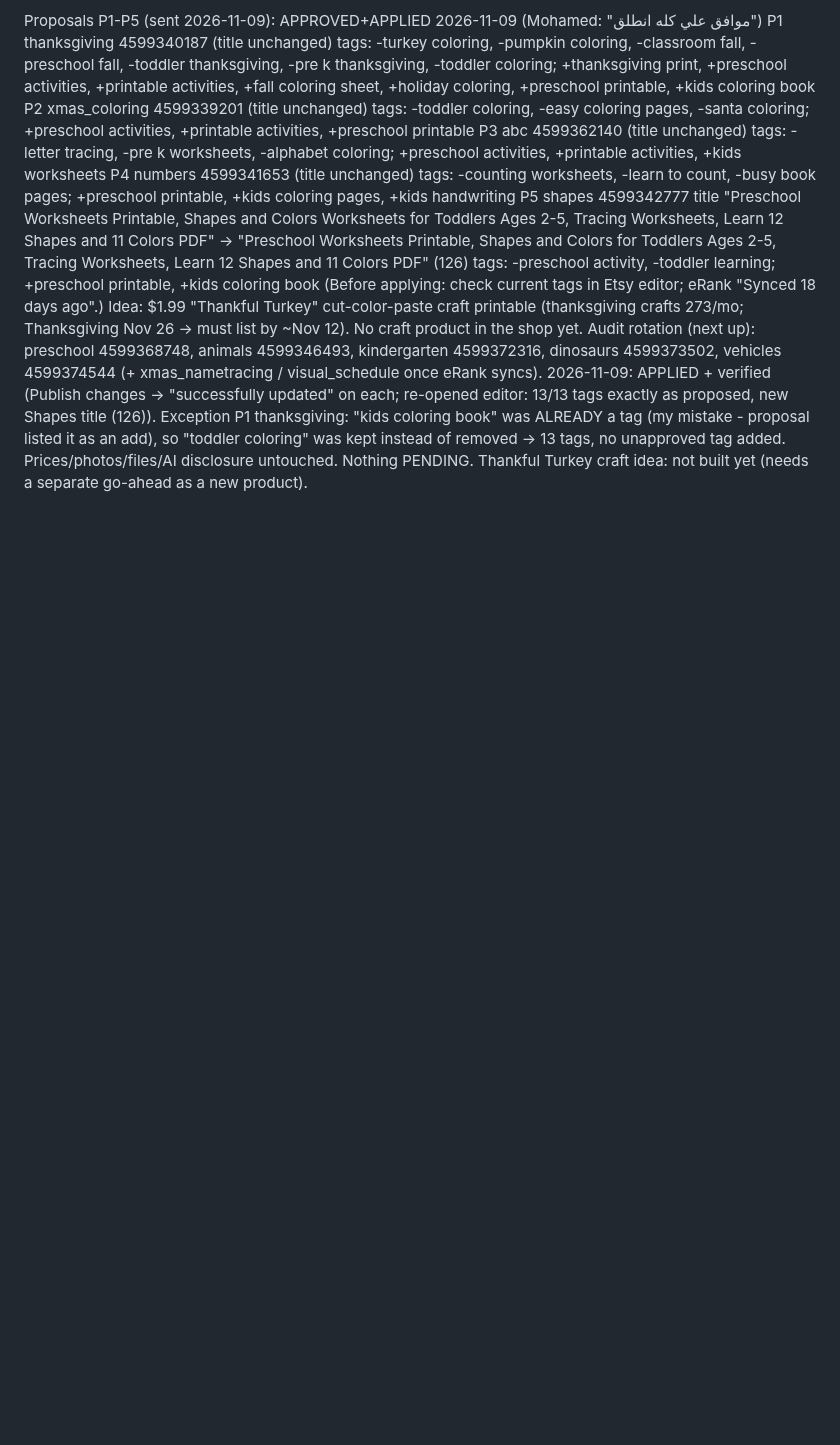
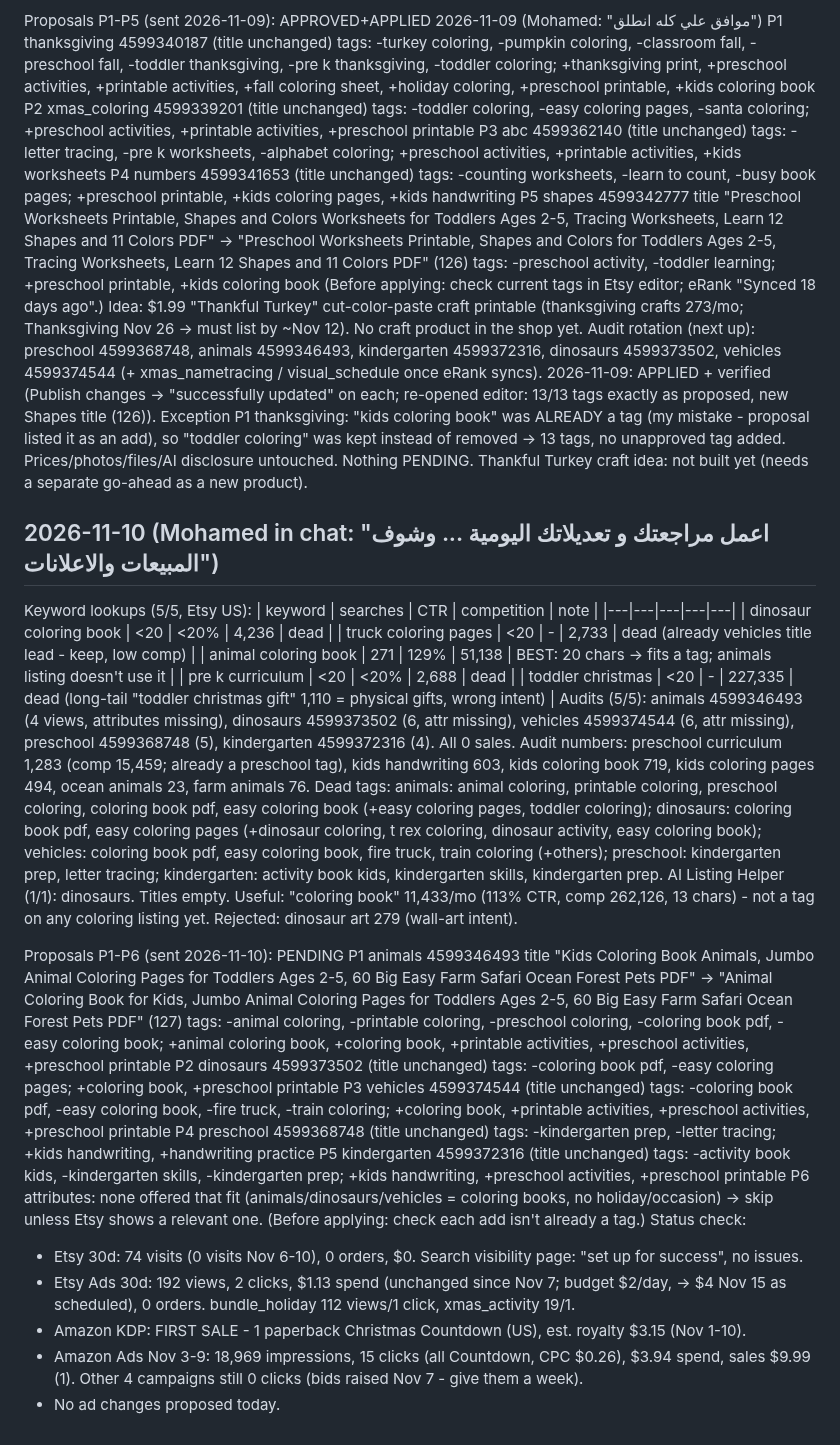
Before and after one commit to obelixagency/colorbloop-social, a Markdown page: erank_log.md, the part around the change. GitHub-like rendering; blank space fills up the shorter version.

Commit message:
eRank 2026-11-10: research + proposals + status
Co-Authored-By: Claude Opus 5.5 <noreply@anthropic.com>
Claude-Session: https://claude.ai/code/session_019ics5W9FUej9ARb5bLPRp9

```diff
--- a/erank_log.md
+++ b/erank_log.md
@@ -612,3 +612,41 @@ Audit rotation (next up): preschool 4599368748, animals 4599346493, kindergarten
 2026-11-09: APPLIED + verified (Publish changes -> "successfully updated" on each; re-opened editor: 13/13 tags exactly as proposed, new Shapes title (126)).
   Exception P1 thanksgiving: "kids coloring book" was ALREADY a tag (my mistake - proposal listed it as an add), so "toddler coloring" was kept instead of removed -> 13 tags, no unapproved tag added.
   Prices/photos/files/AI disclosure untouched. Nothing PENDING. Thankful Turkey craft idea: not built yet (needs a separate go-ahead as a new product).
+
+## 2026-11-10 (Mohamed in chat: "اعمل مراجعتك و تعديلاتك اليومية ... وشوف المبيعات والاعلانات")
+Keyword lookups (5/5, Etsy US):
+| keyword | searches | CTR | competition | note |
+|---|---|---|---|---|
+| dinosaur coloring book | <20 | <20% | 4,236 | dead |
+| truck coloring pages | <20 | - | 2,733 | dead (already vehicles title lead - keep, low comp) |
+| animal coloring book | 271 | 129% | 51,138 | BEST: 20 chars -> fits a tag; animals listing doesn't use it |
+| pre k curriculum | <20 | <20% | 2,688 | dead |
+| toddler christmas | <20 | - | 227,335 | dead (long-tail "toddler christmas gift" 1,110 = physical gifts, wrong intent) |
+Audits (5/5): animals 4599346493 (4 views, attributes missing), dinosaurs 4599373502 (6, attr missing), vehicles 4599374544 (6, attr missing), preschool 4599368748 (5), kindergarten 4599372316 (4). All 0 sales.
+Audit numbers: preschool curriculum 1,283 (comp 15,459; already a preschool tag), kids handwriting 603, kids coloring book 719, kids coloring pages 494, ocean animals 23, farm animals 76.
+  Dead tags: animals: animal coloring, printable coloring, preschool coloring, coloring book pdf, easy coloring book (+easy coloring pages, toddler coloring);
+  dinosaurs: coloring book pdf, easy coloring pages (+dinosaur coloring, t rex coloring, dinosaur activity, easy coloring book); vehicles: coloring book pdf, easy coloring book, fire truck, train coloring (+others);
+  preschool: kindergarten prep, letter tracing; kindergarten: activity book kids, kindergarten skills, kindergarten prep.
+AI Listing Helper (1/1): dinosaurs. Titles empty. Useful: "coloring book" 11,433/mo (113% CTR, comp 262,126, 13 chars) - not a tag on any coloring listing yet. Rejected: dinosaur art 279 (wall-art intent).
+
+Proposals P1-P6 (sent 2026-11-10): PENDING
+P1 animals 4599346493
+  title "Kids Coloring Book Animals, Jumbo Animal Coloring Pages for Toddlers Ages 2-5, 60 Big Easy Farm Safari Ocean Forest Pets PDF"
+     -> "Animal Coloring Book for Kids, Jumbo Animal Coloring Pages for Toddlers Ages 2-5, 60 Big Easy Farm Safari Ocean Forest Pets PDF" (127)
+  tags: -animal coloring, -printable coloring, -preschool coloring, -coloring book pdf, -easy coloring book; +animal coloring book, +coloring book, +printable activities, +preschool activities, +preschool printable
+P2 dinosaurs 4599373502 (title unchanged)
+  tags: -coloring book pdf, -easy coloring pages; +coloring book, +preschool printable
+P3 vehicles 4599374544 (title unchanged)
+  tags: -coloring book pdf, -easy coloring book, -fire truck, -train coloring; +coloring book, +printable activities, +preschool activities, +preschool printable
+P4 preschool 4599368748 (title unchanged)
+  tags: -kindergarten prep, -letter tracing; +kids handwriting, +handwriting practice
+P5 kindergarten 4599372316 (title unchanged)
+  tags: -activity book kids, -kindergarten skills, -kindergarten prep; +kids handwriting, +preschool activities, +preschool printable
+P6 attributes: none offered that fit (animals/dinosaurs/vehicles = coloring books, no holiday/occasion) -> skip unless Etsy shows a relevant one.
+(Before applying: check each add isn't already a tag.)
+Status check:
+- Etsy 30d: 74 visits (0 visits Nov 6-10), 0 orders, $0. Search visibility page: "set up for success", no issues.
+- Etsy Ads 30d: 192 views, 2 clicks, $1.13 spend (unchanged since Nov 7; budget $2/day, -> $4 Nov 15 as scheduled), 0 orders. bundle_holiday 112 views/1 click, xmas_activity 19/1.
+- Amazon KDP: FIRST SALE - 1 paperback Christmas Countdown (US), est. royalty $3.15 (Nov 1-10).
+- Amazon Ads Nov 3-9: 18,969 impressions, 15 clicks (all Countdown, CPC $0.26), $3.94 spend, sales $9.99 (1). Other 4 campaigns still 0 clicks (bids raised Nov 7 - give them a week).
+- No ad changes proposed today.
```
